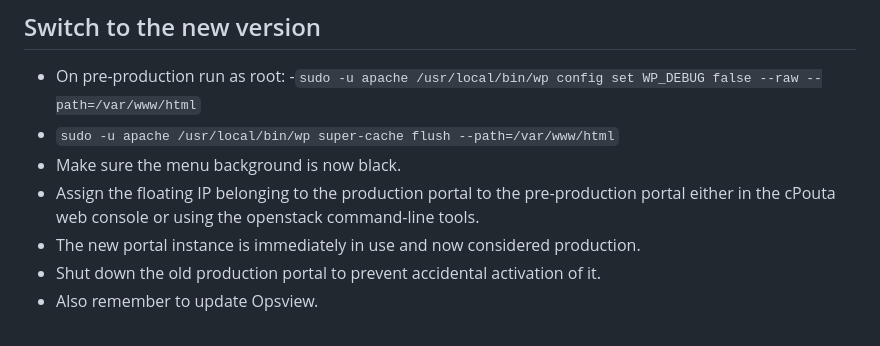
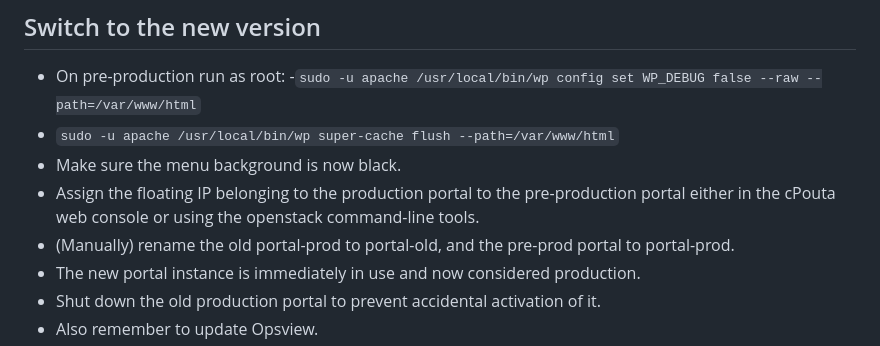
Before and after one commit to CSCfi/Kielipankki-portal-ansible, a Markdown page: README.md, the part around the change. GitHub-like rendering.

Commit message:
KP-10008 Reinstate and revise renaming instructions

```diff
--- a/README.md
+++ b/README.md
@@ -134,6 +134,7 @@ This assumes that the pre-production server is otherwise ready.
   - ``sudo -u apache /usr/local/bin/wp super-cache flush --path=/var/www/html``
  - Make sure the menu background is now black.
  - Assign the floating IP belonging to the production portal to the pre-production portal either in the cPouta web console or using the openstack command-line tools.
+ - (Manually) rename the old portal-prod to portal-old, and the pre-prod portal to portal-prod.
  - The new portal instance is immediately in use and now considered production.
  - Shut down the old production portal to prevent accidental activation of it.
  - Also remember to update Opsview.
```
